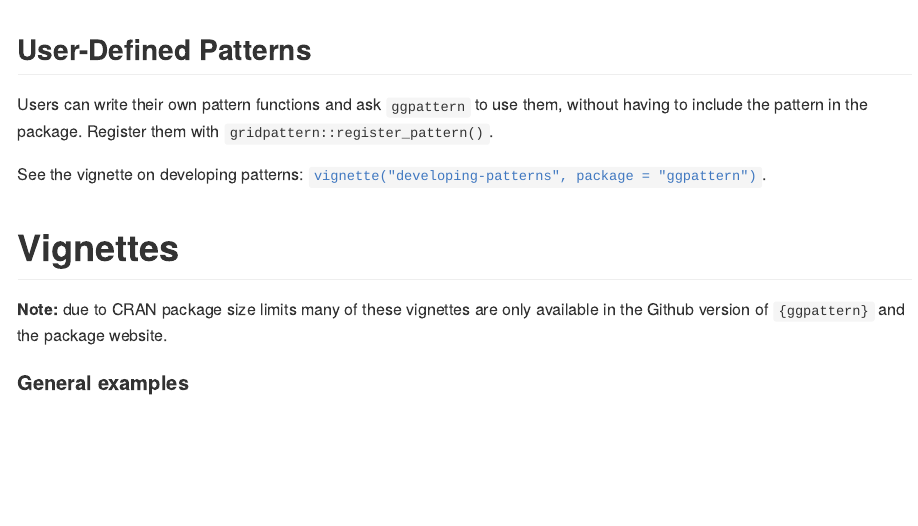
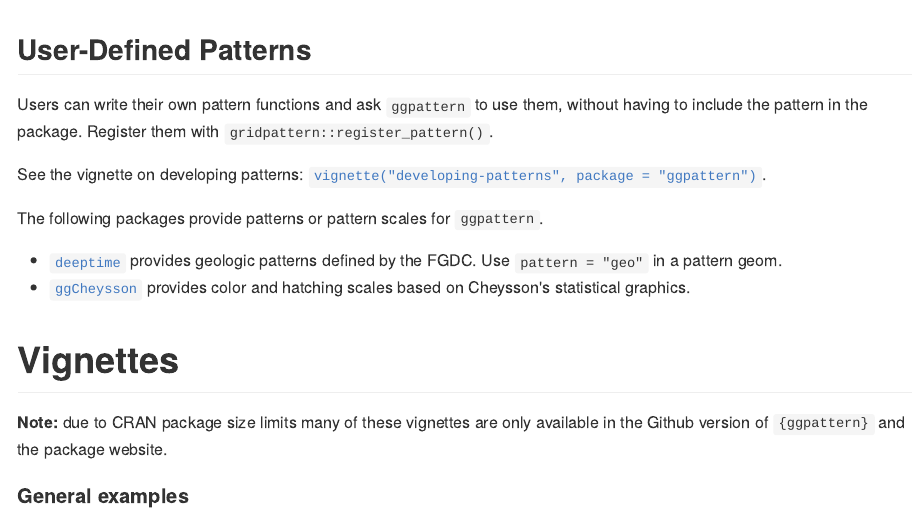
Before and after one commit to trevorld/ggpattern, an R Markdown document (README.Rmd): the page in a window 1100 px wide, from 3010 px down. The pictures show the output file README.md that the author committed with the source, drawn offline in the style of GitHub; long lines of code are wrapped; badge pictures from the web are left out.

Commit message:
Document third-party pattern providers

```diff
--- a/README.Rmd
+++ b/README.Rmd
@@ -226,6 +226,14 @@
 
 See the vignette on developing patterns: [`vignette("developing-patterns", package = "ggpattern")`](https://trevorldavis.com/R/ggpattern/dev/articles/developing-patterns.html).
 
+The following packages provide patterns or pattern scales for `ggpattern`.
+
+* [`deeptime`](https://williamgearty.com/deeptime/reference/grid.pattern_geo.html)
+  provides geologic patterns defined by the FGDC. Use `pattern = "geo"` in
+  a pattern geom.
+* [`ggCheysson`](https://friendly.github.io/ggCheysson/reference/scale_pattern_cheysson.html)
+  provides color and hatching scales based on Cheysson's statistical graphics.
+
 # Vignettes
 
 **Note:** due to CRAN package size limits many of these vignettes are only available in the Github version of `{ggpattern}` and the package website.
```
Also changed, not shown: README.md.
